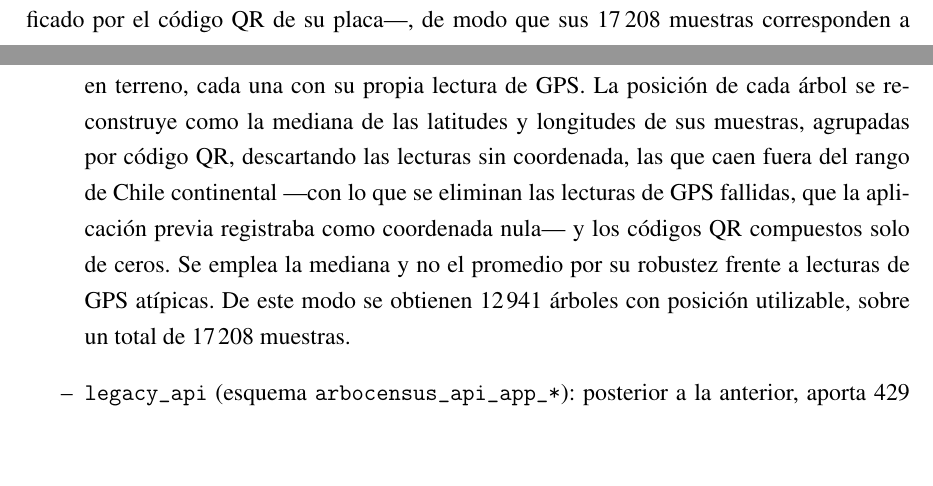
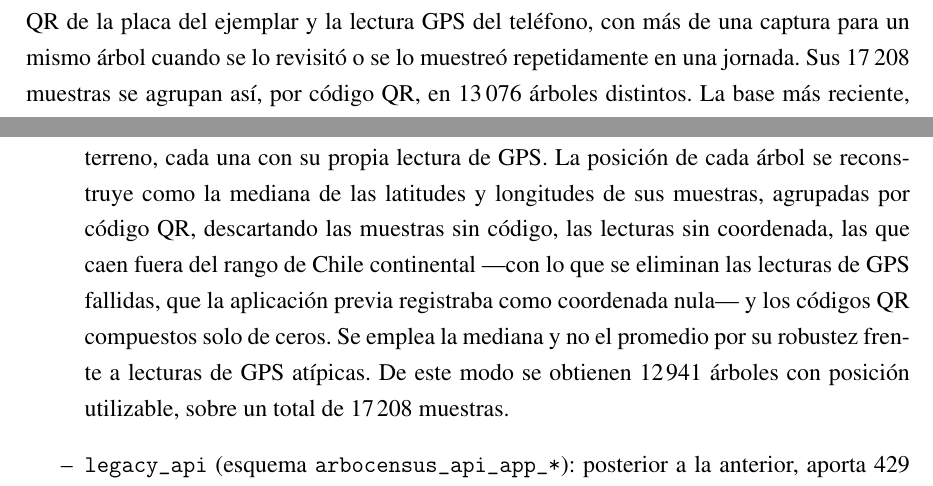
Before and after one commit to AlbertoZuiga/arbocensus, a LaTeX thesis (docs/thesis/main.tex, which reads docs/thesis/secciones/01-problematica.tex, docs/thesis/secciones/03-diseno.tex): two parts of pages 11 and 44 of 153 before the commit and two parts of pages 12 and 44 of 153 after it, joined at a grey line, cut at the place of the change, the shorter picture padded with empty space. Compiled offline with pdfLaTeX.

Commit message:
docs(thesis): corrige a 13 076 los árboles distintos de legacy_app
La cifra anterior (13 081) contaba los cinco códigos QR de puros ceros
que el propio texto excluye por no corresponder a árboles. Verificado
contra el volcado app_db_20260717: 17 208 muestras, 233 sin código, 56
con código de ceros, 13 076 QR válidos distintos, 12 941 con posición
utilizable (reproduce el importador exacto).

Co-Authored-By: Claude Fable 5 <noreply@anthropic.com>

```diff
--- a/docs/thesis/secciones/01-problematica.tex
+++ b/docs/thesis/secciones/01-problematica.tex
@@ -88,9 +88,10 @@ del esquema de cada volcado y de sus fechas ---la más antigua registra muestras
 declaren.
 
 De ese catastro, lo que importa a esta memoria es su escala. La base más antigua,
-\texttt{legacy\_app}, no registra árboles sino muestras de censo ---varias visitas al mismo
-ejemplar, identificado por el código QR de su placa---, de modo que sus 17\,208 muestras
-corresponden a 13\,081 árboles distintos. La base más reciente, \texttt{legacy\_api}, registra 429
+\texttt{legacy\_app}, no registra árboles sino muestras de censo: capturas individuales que anotan
+el código QR de la placa del ejemplar y la lectura GPS del teléfono, con más de una captura para un
+mismo árbol cuando se lo revisitó o se lo muestreó repetidamente en una jornada. Sus 17\,208
+muestras se agrupan así, por código QR, en 13\,076 árboles distintos. La base más reciente, \texttt{legacy\_api}, registra 429
 árboles, cada uno con posición y especie explícitas. El conjunto, más de 13\,000 ejemplares
 georreferenciados, sitúa la preparación de una jornada de censo en una escala donde repartir el
 arbolado entre equipos y ordenar sus visitas a mano deja de ser practicable. El detalle de ambos
--- a/docs/thesis/secciones/03-diseno.tex
+++ b/docs/thesis/secciones/03-diseno.tex
@@ -1042,9 +1042,10 @@ cómo se resuelve el solapamiento entre ambas y cómo el administrador elige qu
         (\textit{samples}) tomadas en terreno, cada una con su propia lectura de GPS. La posición de
         cada árbol se reconstruye como la mediana de las latitudes y longitudes de sus muestras,
         agrupadas por
-        código QR, descartando las lecturas sin coordenada, las que caen fuera del rango de Chile
-        continental ---con lo que se eliminan las lecturas de GPS fallidas, que la aplicación previa
-        registraba como coordenada nula--- y los códigos QR compuestos solo de ceros. Se emplea la
+        código QR, descartando las muestras sin código, las lecturas sin coordenada, las que caen
+        fuera del rango de Chile continental ---con lo que se eliminan las lecturas de GPS fallidas,
+        que la aplicación previa registraba como coordenada nula--- y los códigos QR compuestos solo
+        de ceros. Se emplea la
         mediana y no el promedio por su robustez frente a lecturas de GPS atípicas. De este modo se
         obtienen $12\,941$ árboles con posición utilizable, sobre un total de $17\,208$ muestras.
   \item \texttt{legacy\_api} (esquema \texttt{arbocensus\_api\_app\_*}): posterior a la anterior,
```
